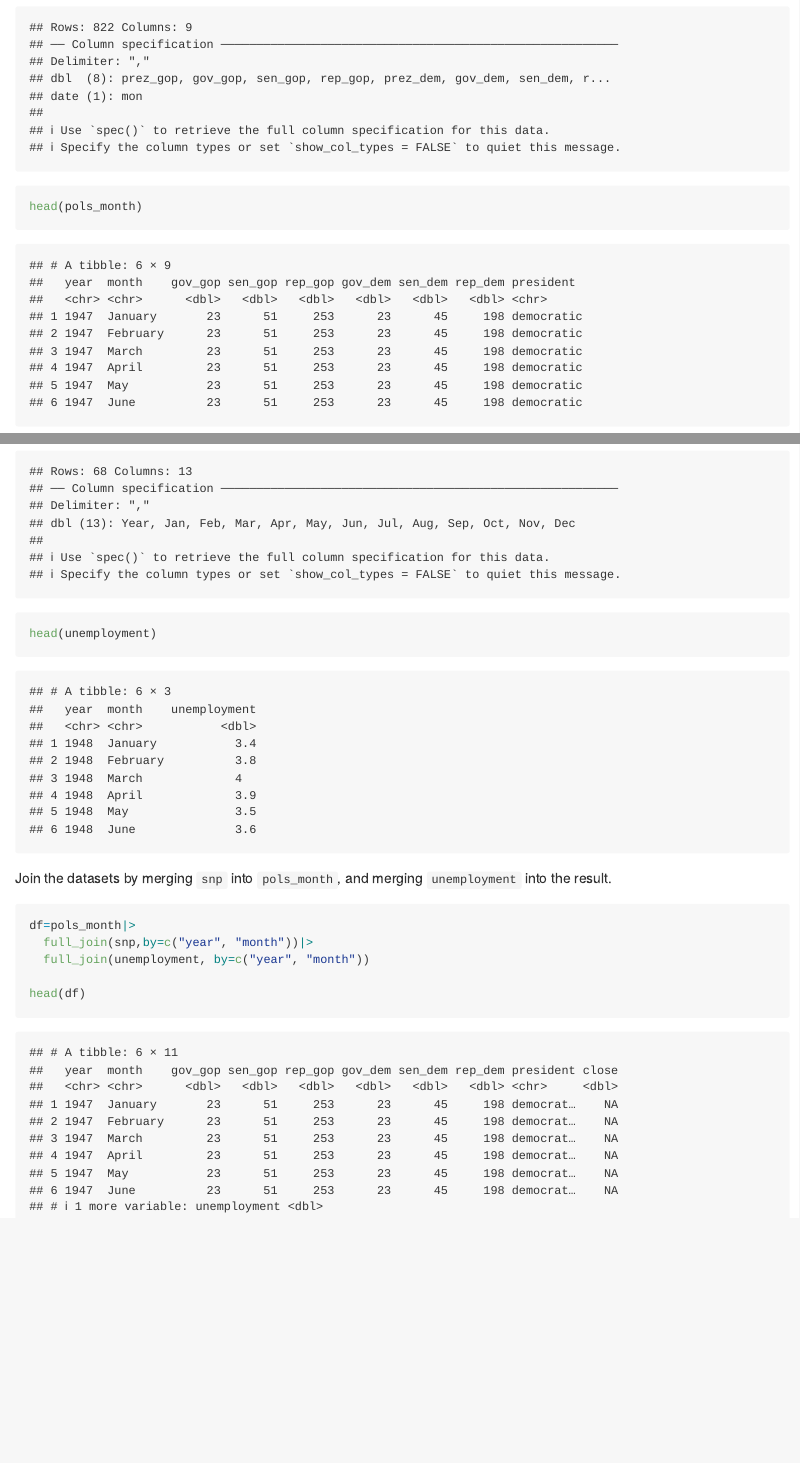
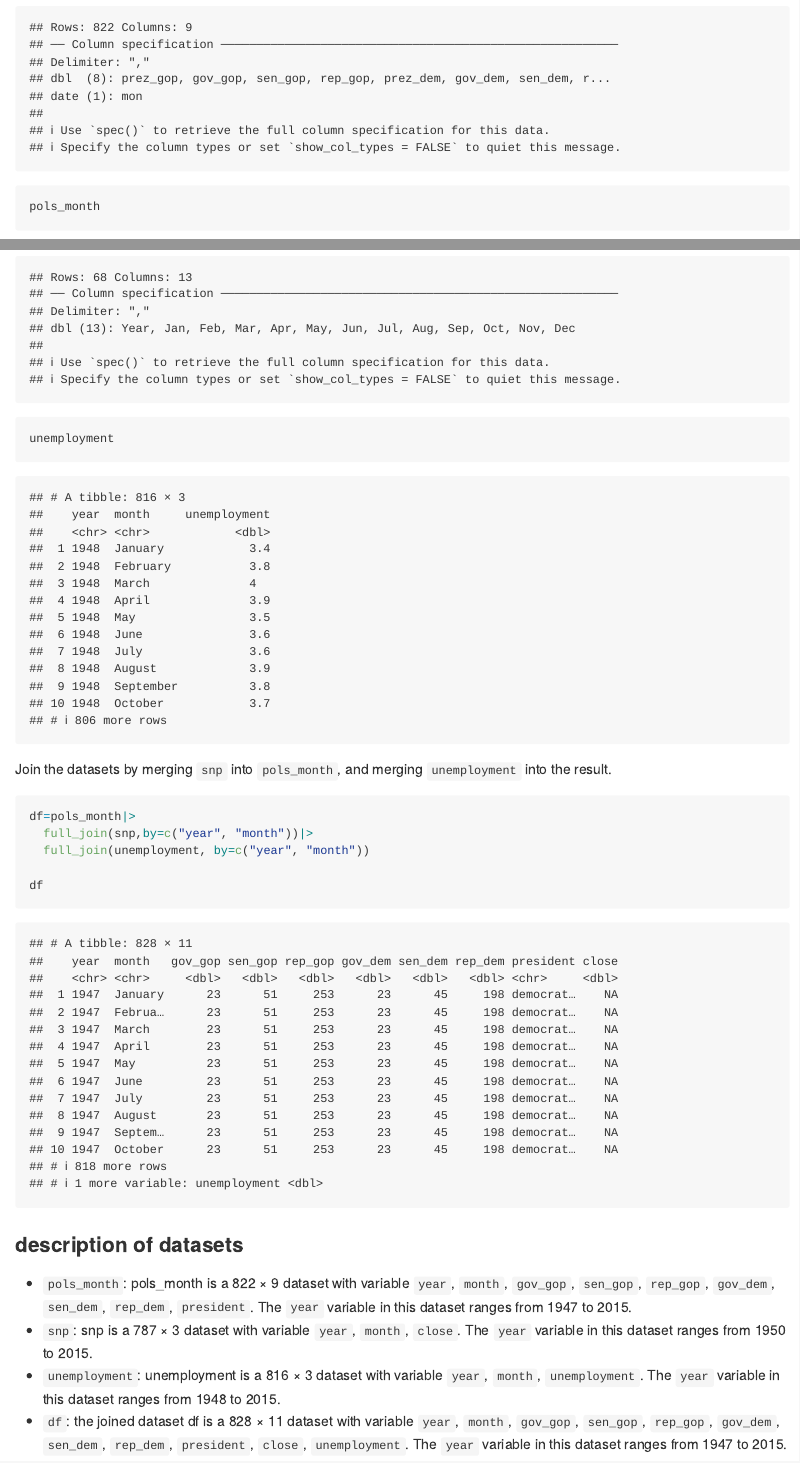
Before and after one commit to wuyiying2018/p8105_hw2_yw3996, an R Markdown document (p8105_hw2_yw3996.Rmd): the page in a window 1100 px wide, from 750 px down before the commit and from 770 px down after it, so that both start at the same text, and a second part further down, joined at a grey line. Rendered offline with R 4.5, knitr and Pandoc, with nearby package versions; column names are cleaned by a stand-in for the janitor package.

Commit message:
add description of datasets

````diff
--- a/p8105_hw2_yw3996.Rmd
+++ b/p8105_hw2_yw3996.Rmd
@@ -34,6 +35,6 @@ pols_month = read_csv("./fivethirtyeight_datasets/pols-month.csv")|>
         )|>
   select(-prez_dem,-prez_gop,-day)
 
-head(pols_month)
+pols_month
 ```
 
@@ -68,8 +71,7 @@ unemployment = read_csv("./fivethirtyeight_datasets/unemployment.csv")|>
   mutate(month=month.name[match(month,month.abb)])|>
   mutate(year=as.character(year))
 
-head(unemployment)
-
+unemployment
 ```
 
 Join the datasets by merging `snp` into `pols_month`, and merging `unemployment` into the result.
@@ -78,5 +80,11 @@ df=pols_month|>
   full_join(snp,by=c("year", "month"))|>
   full_join(unemployment, by=c("year", "month"))
 
-head(df)
+df
 ```
+
+### description of datasets
+* `pols_month`: pols_month is a 822 × 9 dataset with variable `year`, `month`, `gov_gop`, `sen_gop`, `rep_gop`, `gov_dem`, `sen_dem`, `rep_dem`, `president`. The `year` variable in this dataset ranges from `r min(pols_month$year)` to `r max(pols_month$year)`.
+* `snp`: snp is a 787 × 3 dataset with variable `year`, `month`, `close`. The `year` variable in this dataset ranges from `r min(snp$year)` to `r max(snp$year)`.
+* `unemployment`: unemployment is a 816 × 3 dataset with variable `year`, `month`, `unemployment`. The `year` variable in this dataset ranges from `r min(unemployment$year)` to `r max(unemployment$year)`.
+* `df`: the joined dataset df is a 828 × 11 dataset with variable `year`, `month`, `gov_gop`, `sen_gop`, `rep_gop`, `gov_dem`, `sen_dem`, `rep_dem`, `president`, `close`, `unemployment`. The `year` variable in this dataset ranges from `r min(df$year)` to `r max(df$year)`.
````
Also changed, not shown: p8105_hw2_yw3996.md, p8105_hw2_yw3996.Rmd (5 more changed lines).
